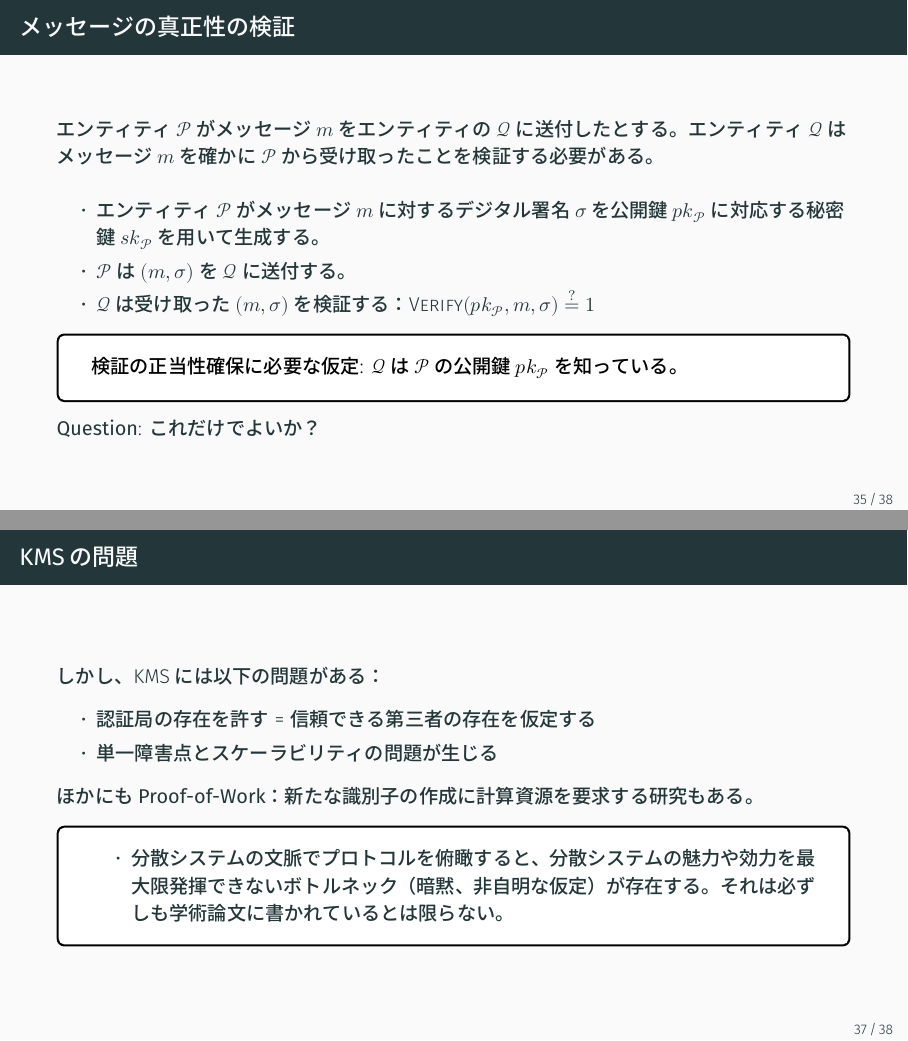
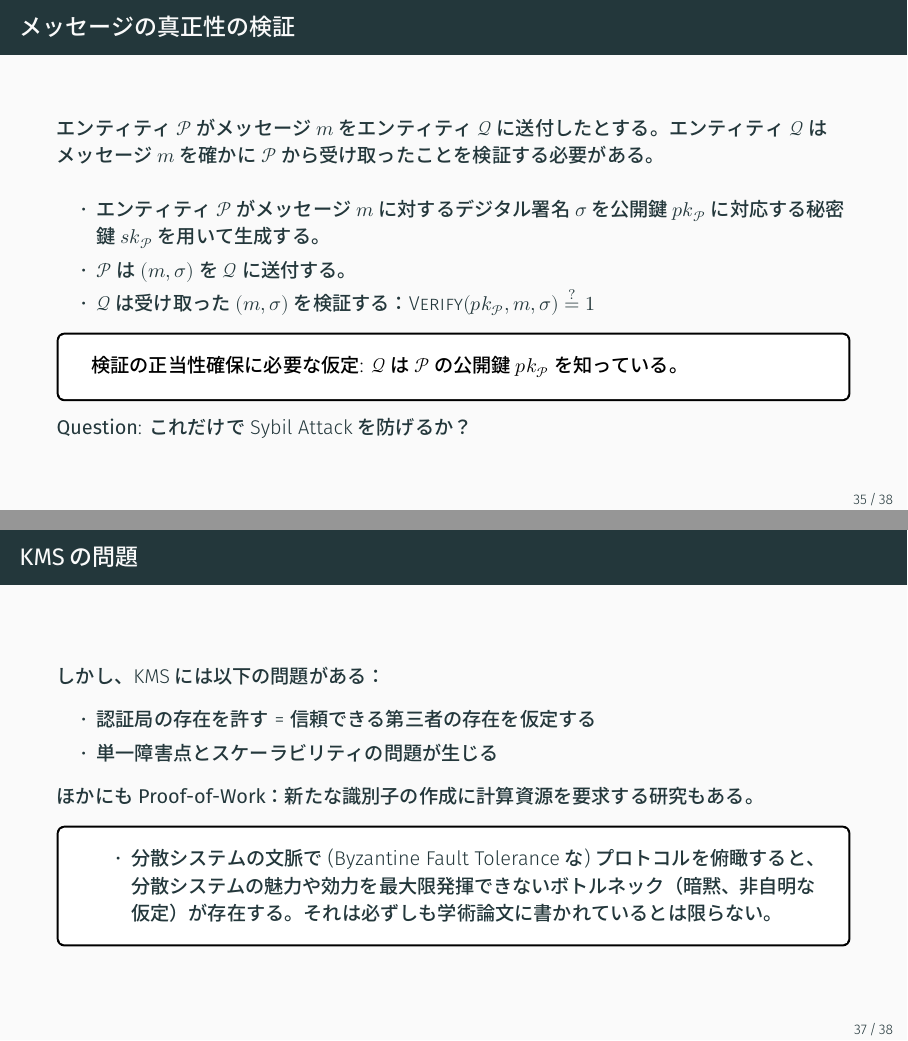
Before and after one commit to mzhkz/250429_slides, LaTeX slides (moz_rg.tex): pages 35 and 37 of 38, joined at a grey line. The pictures show the PDF file out/moz_rg.pdf that the author committed with the source.

Commit message:
add: 完成

```diff
--- a/moz_rg.tex
+++ b/moz_rg.tex
@@ -645,7 +645,7 @@ UC Frameworkを使えば、複雑なプロトコルの正当性を、シンプ
 
 
 \begin{frame}{メッセージの真正性の検証}
-エンティティ$\mathcal{P}$がメッセージ$m$をエンティティの$\mathcal{Q}$に送付したとする。
+エンティティ$\mathcal{P}$がメッセージ$m$をエンティティ$\mathcal{Q}$に送付したとする。
 エンティティ$\mathcal{Q}$はメッセージ$m$を確かに$\mathcal{P}$から受け取ったことを検証する必要がある。
 
 \vspace{0.5em}
@@ -660,7 +660,7 @@ UC Frameworkを使えば、複雑なプロトコルの正当性を、シンプ
     検証の正当性確保に必要な仮定: $\mathcal{Q}$は$\mathcal{P}$の公開鍵$pk_{\mathcal{P}}$を知っている。
 \end{outlineblock}
 
-\textbf{Question}: これだけでよいか？
+\textbf{Question}: これだけでSybil Attackを防げるか？
 
 \end{frame}
 
@@ -690,7 +690,7 @@ UC Frameworkを使えば、複雑なプロトコルの正当性を、シンプ
 
 \begin{outlineblock}
     \begin{itemize}
-        \item 分散システムの文脈でプロトコルを俯瞰すると、分散システムの魅力や効力を最大限発揮できないボトルネック（暗黙、非自明な仮定）が存在する。それは必ずしも学術論文に書かれているとは限らない。
+        \item 分散システムの文脈で(Byzantine Fault Toleranceな)プロトコルを俯瞰すると、分散システムの魅力や効力を最大限発揮できないボトルネック（暗黙、非自明な仮定）が存在する。それは必ずしも学術論文に書かれているとは限らない。
     \end{itemize}
 \end{outlineblock}
 
```
Also changed, not shown: out/moz_rg.pdf, moz_rg.tex (6 more changed lines).
